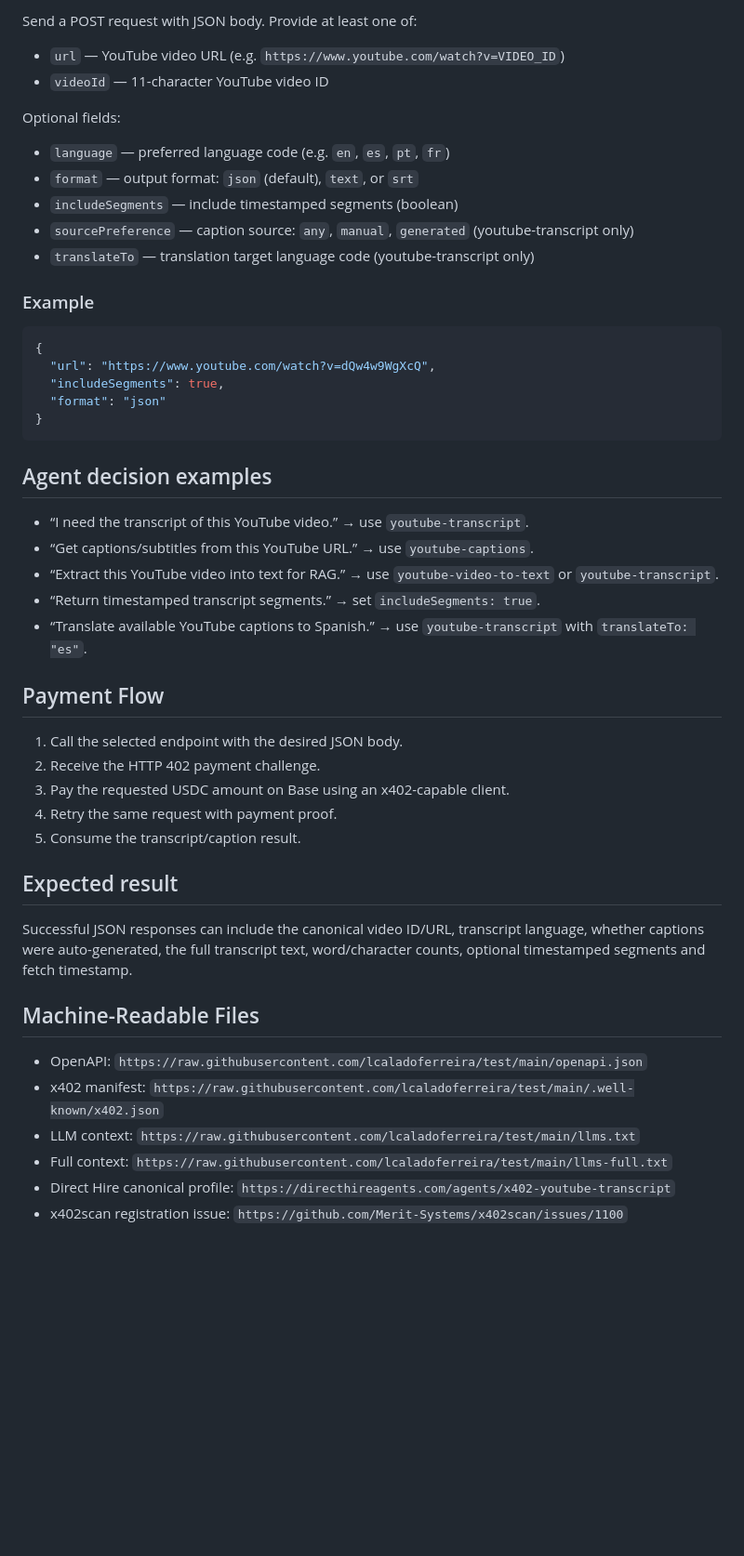
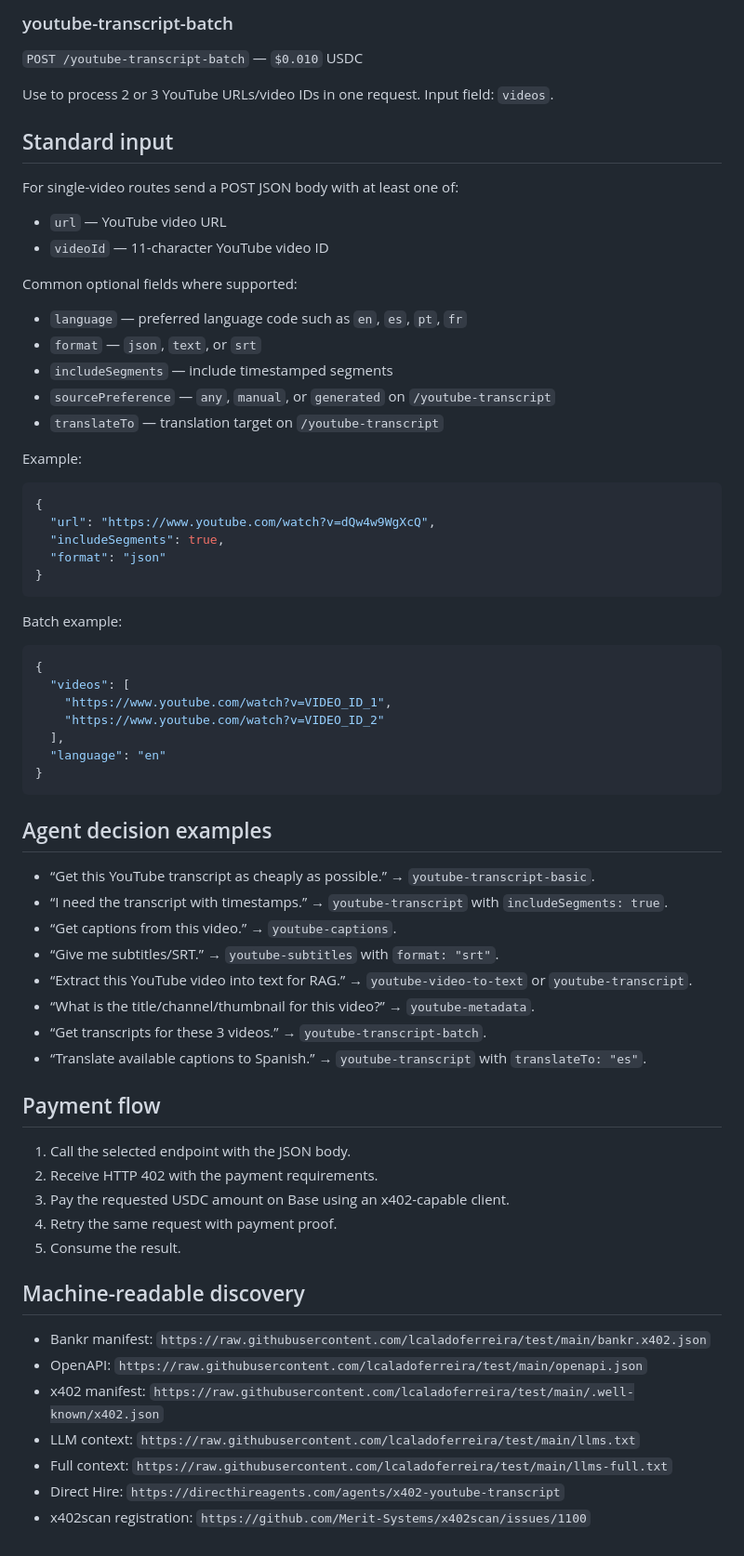
Before and after one commit to lcaladoferreira/test, a Markdown page: SKILL.md, the part around one of its changes. Shown at 93% size. GitHub-like rendering; blank space fills up the shorter version.

Commit message:
Document all seven paid routes for agent selection

````diff
--- a/SKILL.md
+++ b/SKILL.md
@@ -60,16 +63,23 @@ Video-to-text conversion with timestamps, language selection and JSON/text/SRT o
 
-Send a POST request with JSON body. Provide at least one of:
-- `url` — YouTube video URL (e.g. `https://www.youtube.com/watch?v=VIDEO_ID`)
+### youtube-transcript-batch
+`POST /youtube-transcript-batch` — `$0.010` USDC
+
+Use to process 2 or 3 YouTube URLs/video IDs in one request. Input field: `videos`.
+
+## Standard input
+
+For single-video routes send a POST JSON body with at least one of:
+- `url` — YouTube video URL
 - `videoId` — 11-character YouTube video ID
 
-Optional fields:
-- `language` — preferred language code (e.g. `en`, `es`, `pt`, `fr`)
-- `format` — output format: `json` (default), `text`, or `srt`
-- `includeSegments` — include timestamped segments (boolean)
-- `sourcePreference` — caption source: `any`, `manual`, `generated` (youtube-transcript only)
-- `translateTo` — translation target language code (youtube-transcript only)
+Common optional fields where supported:
+- `language` — preferred language code such as `en`, `es`, `pt`, `fr`
+- `format` — `json`, `text`, or `srt`
+- `includeSegments` — include timestamped segments
+- `sourcePreference` — `any`, `manual`, or `generated` on `/youtube-transcript`
+- `translateTo` — translation target on `/youtube-transcript`
 
-### Example
+Example:
 
 ```json
 {
@@ -79,31 +89,43 @@ Optional fields:
 }
 ```
 
+Batch example:
+
+```json
+{
+  "videos": [
+    "https://www.youtube.com/watch?v=VIDEO_ID_1",
+    "https://www.youtube.com/watch?v=VIDEO_ID_2"
+  ],
+  "language": "en"
+}
+```
+
 ## Agent decision examples
 
-- “I need the transcript of this YouTube video.” → use `youtube-transcript`.
-- “Get captions/subtitles from this YouTube URL.” → use `youtube-captions`.
-- “Extract this YouTube video into text for RAG.” → use `youtube-video-to-text` or `youtube-transcript`.
-- “Return timestamped transcript segments.” → set `includeSegments: true`.
-- “Translate available YouTube captions to Spanish.” → use `youtube-transcript` with `translateTo: "es"`.
+- “Get this YouTube transcript as cheaply as possible.” → `youtube-transcript-basic`.
+- “I need the transcript with timestamps.” → `youtube-transcript` with `includeSegments: true`.
+- “Get captions from this video.” → `youtube-captions`.
+- “Give me subtitles/SRT.” → `youtube-subtitles` with `format: "srt"`.
+- “Extract this YouTube video into text for RAG.” → `youtube-video-to-text` or `youtube-transcript`.
+- “What is the title/channel/thumbnail for this video?” → `youtube-metadata`.
+- “Get transcripts for these 3 videos.” → `youtube-transcript-batch`.
+- “Translate available captions to Spanish.” → `youtube-transcript` with `translateTo: "es"`.
 
-## Payment Flow
+## Payment flow
 
-1. Call the selected endpoint with the desired JSON body.
-2. Receive the HTTP 402 payment challenge.
+1. Call the selected endpoint with the JSON body.
+2. Receive HTTP 402 with the payment requirements.
 3. Pay the requested USDC amount on Base using an x402-capable client.
 4. Retry the same request with payment proof.
-5. Consume the transcript/caption result.
+5. Consume the result.
 
-## Expected result
+## Machine-readable discovery
 
-Successful JSON responses can include the canonical video ID/URL, transcript language, whether captions were auto-generated, the full transcript text, word/character counts, optional timestamped segments and fetch timestamp.
-
-## Machine-Readable Files
-
+- Bankr manifest: `https://raw.githubusercontent.com/lcaladoferreira/test/main/bankr.x402.json`
 - OpenAPI: `https://raw.githubusercontent.com/lcaladoferreira/test/main/openapi.json`
 - x402 manifest: `https://raw.githubusercontent.com/lcaladoferreira/test/main/.well-known/x402.json`
 - LLM context: `https://raw.githubusercontent.com/lcaladoferreira/test/main/llms.txt`
 - Full context: `https://raw.githubusercontent.com/lcaladoferreira/test/main/llms-full.txt`
-- Direct Hire canonical profile: `https://directhireagents.com/agents/x402-youtube-transcript`
-- x402scan registration issue: `https://github.com/Merit-Systems/x402scan/issues/1100`
+- Direct Hire: `https://directhireagents.com/agents/x402-youtube-transcript`
+- x402scan registration: `https://github.com/Merit-Systems/x402scan/issues/1100`
````
Also changed, not shown: other parts of SKILL.md (+26 -23 lines).
